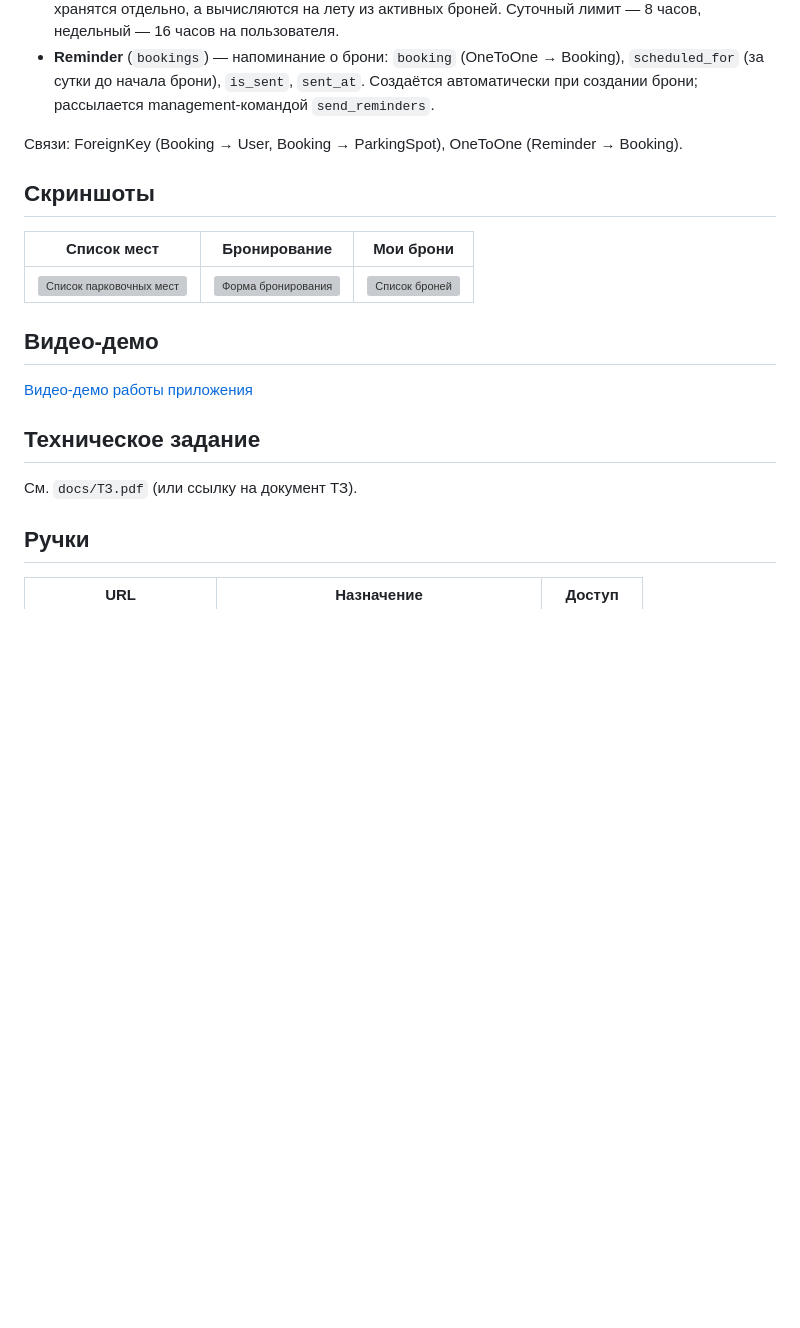
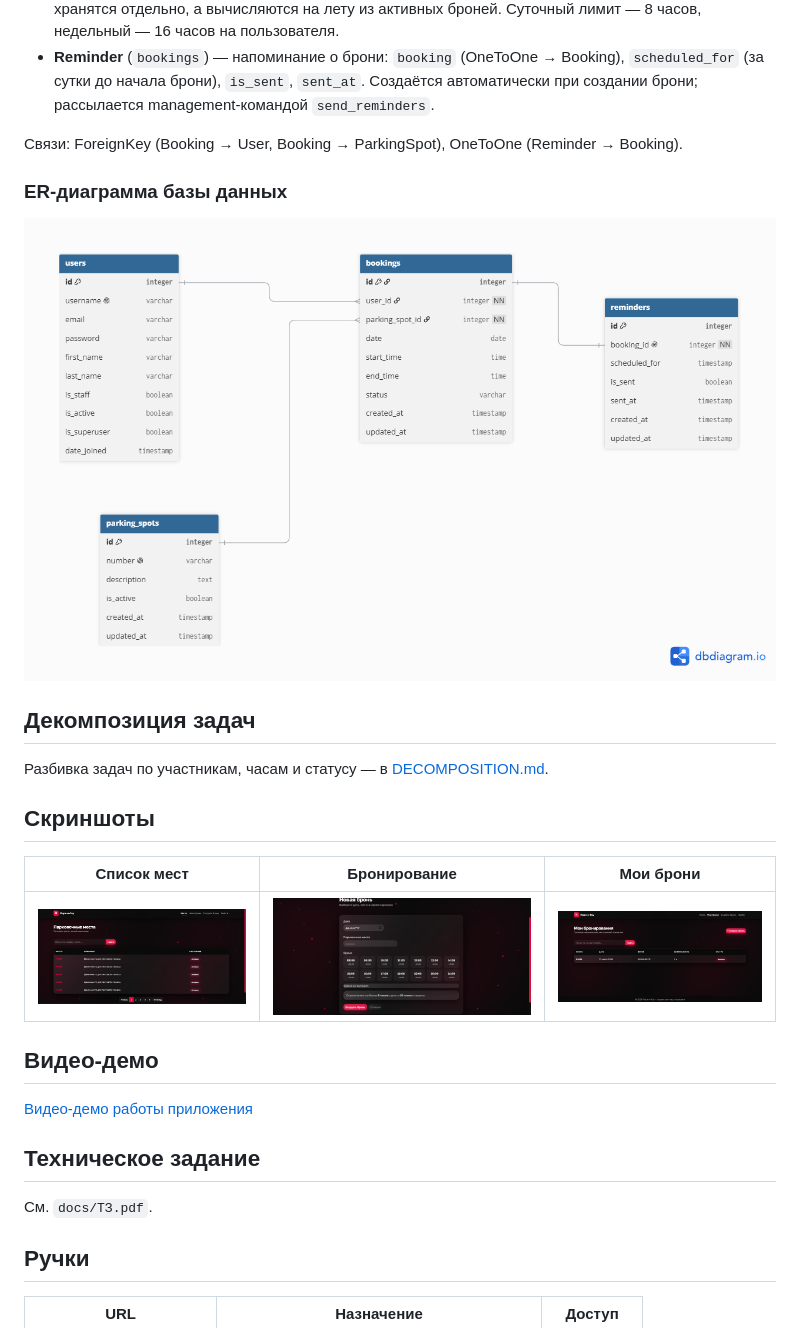
Before and after one commit to senselessuffered/IVI-PROJECT-PARK-AND-GO, a Markdown page: README.md, the part around the change. Rendered like a GitHub page; pictures changed too: docs/ER_diagram.png (added), docs/screenshots/01-spots-list.png (added), docs/screenshots/02-booking-form.png (added); blank space fills up the shorter version; grey boxes are pictures that could not be loaded.

Commit message:
Добавлена документация

```diff
--- a/README.md
+++ b/README.md
@@ -139,6 +139,14 @@ docker compose exec web ruff check .
 
 Связи: ForeignKey (Booking → User, Booking → ParkingSpot), OneToOne (Reminder → Booking).
 
+### ER-диаграмма базы данных
+
+![ER-диаграмма базы данных](docs/ER_diagram.png)
+
+## Декомпозиция задач
+
+Разбивка задач по участникам, часам и статусу — в [DECOMPOSITION.md](DECOMPOSITION.md).
+
 ## Скриншоты
 
 | Список мест | Бронирование | Мои брони |
@@ -151,7 +159,7 @@ docker compose exec web ruff check .
 
 ## Техническое задание
 
-См. `docs/ТЗ.pdf` (или ссылку на документ ТЗ).
+См. `docs/ТЗ.pdf`.
 
 ## Ручки
 
```
Also changed, not shown: DECOMPOSITION.md (added, +77 -0 lines), 1 other file.
